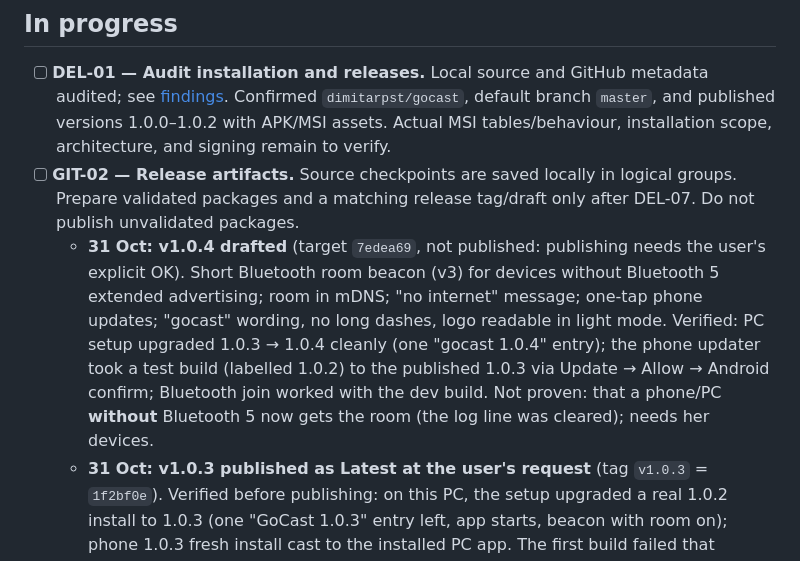
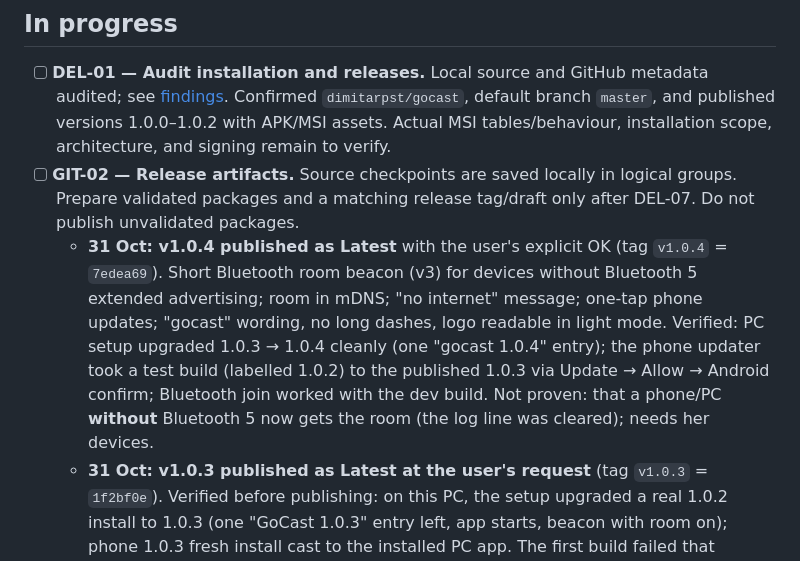
Before and after one commit to dimitarpst/gocast, a Markdown page: TASKS.md, the part around the change. Rendered like a GitHub page.

Commit message:
Record that v1.0.4 is published
Co-Authored-By: Claude Opus 5.5 <noreply@anthropic.com>

```diff
--- a/TASKS.md
+++ b/TASKS.md
@@ -8,7 +8,7 @@ This is the persistent working list. Update it when work starts, scope changes,
 
 - [ ] **DEL-01 — Audit installation and releases.** Local source and GitHub metadata audited; see [findings](research/installation-and-updates.md). Confirmed `dimitarpst/gocast`, default branch `master`, and published versions 1.0.0–1.0.2 with APK/MSI assets. Actual MSI tables/behaviour, installation scope, architecture, and signing remain to verify.
 - [ ] **GIT-02 — Release artifacts.** Source checkpoints are saved locally in logical groups. Prepare validated packages and a matching release tag/draft only after DEL-07. Do not publish unvalidated packages.
-  - **31 Oct: v1.0.4 drafted** (target `7edea69`, not published: publishing needs the user's explicit OK). Short Bluetooth room beacon (v3) for devices without Bluetooth 5 extended advertising; room in mDNS; "no internet" message; one-tap phone updates; "gocast" wording, no long dashes, logo readable in light mode. Verified: PC setup upgraded 1.0.3 → 1.0.4 cleanly (one "gocast 1.0.4" entry); the phone updater took a test build (labelled 1.0.2) to the published 1.0.3 via Update → Allow → Android confirm; Bluetooth join worked with the dev build. Not proven: that a phone/PC **without** Bluetooth 5 now gets the room (the log line was cleared); needs her devices.
+  - **31 Oct: v1.0.4 published as Latest** with the user's explicit OK (tag `v1.0.4` = `7edea69`). Short Bluetooth room beacon (v3) for devices without Bluetooth 5 extended advertising; room in mDNS; "no internet" message; one-tap phone updates; "gocast" wording, no long dashes, logo readable in light mode. Verified: PC setup upgraded 1.0.3 → 1.0.4 cleanly (one "gocast 1.0.4" entry); the phone updater took a test build (labelled 1.0.2) to the published 1.0.3 via Update → Allow → Android confirm; Bluetooth join worked with the dev build. Not proven: that a phone/PC **without** Bluetooth 5 now gets the room (the log line was cleared); needs her devices.
   - **31 Oct: v1.0.3 published as Latest at the user's request** (tag `v1.0.3` = `1f2bf0e`). Verified before publishing: on this PC, the setup upgraded a real 1.0.2 install to 1.0.3 (one "GoCast 1.0.3" entry left, app starts, beacon with room on); phone 1.0.3 fresh install cast to the installed PC app. The first build failed that upgrade (1.0.2's broken cleanup, error 2727); fixed by the 1.0.2 repair step in the setup. Known: setup is 149 MB and its window is blurry on scaled screens (WiX 3); "Can't reach the PC" shows even when the phone has no internet at all.
   - Earlier draft note: Assets: `gocast-1.0.3.apk` (release build, versionCode 8), `gocast-1.0.3-windows-x64-setup.exe` (unsigned), `SHA256SUMS.txt`. Built on this PC with WiX 3.14 binaries from the official `wixtoolset/wix3` release, unzipped to `%USERPROFILE%\Tools\wix314` (not installed system-wide).
   - **New Android signing key:** v1.0.0–1.0.2 were signed with another computer's debug key, which is not on this PC, so 1.0.3 has a new permanent release key (cert SHA-256 `67:9B:9E:FA:…:99:E3`) in `%USERPROFILE%\GoCast-release-key` (outside git; back it up). Phones with 1.0.2 must uninstall once before installing 1.0.3; later updates install over it.
```
